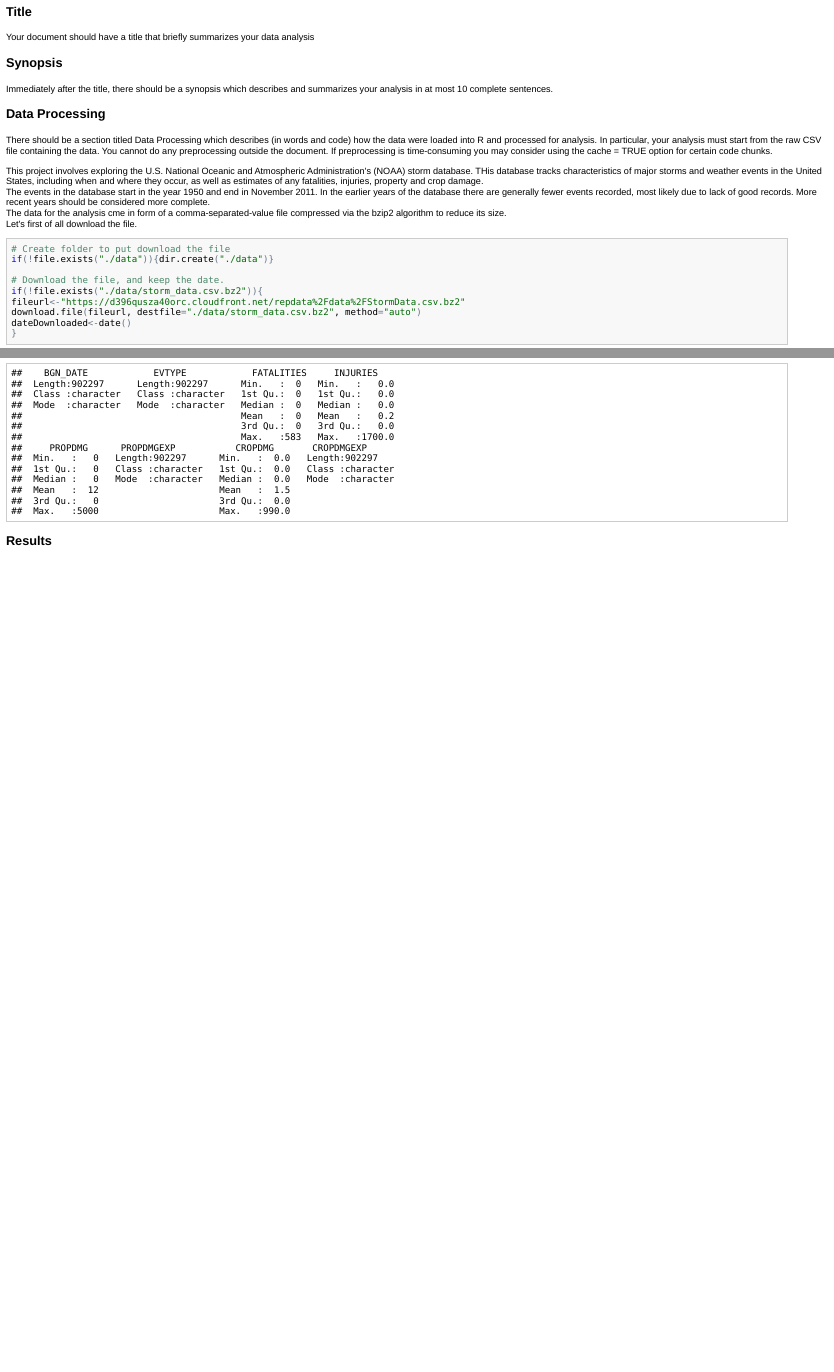
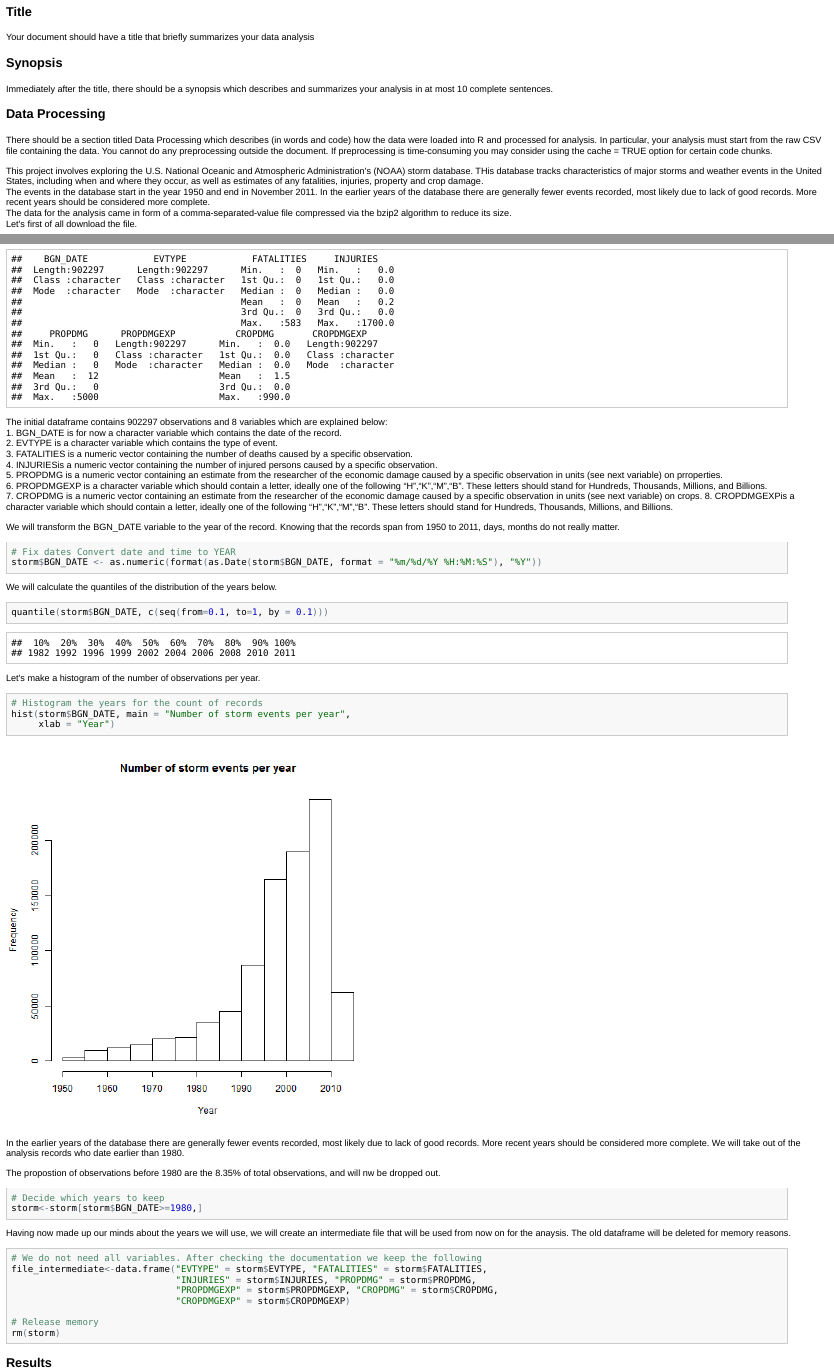
Before and after one commit to thomasantonakis/RepData_PeerAssessment2, an R Markdown document (report.Rmd): the page in a window 1100 px wide, from 100 px down, and a second part further down, joined at a grey line. The pictures show the output file report.html that the author committed with the source, opened offline.

Commit message:
Up to the intermediate creation in Rmd

````diff
--- a/report.Rmd
+++ b/report.Rmd
@@ -29,7 +29,7 @@ There should be a section titled Data Processing which describes (in words and c
 
 This project involves exploring the U.S. National Oceanic and Atmospheric Administration's (NOAA) storm database. THis database tracks characteristics of major storms and weather events in the United States, including when and where they occur, as well as estimates of any fatalities, injuries, property and crop damage.
 The events in the database start in the year 1950 and end in November 2011. In the earlier years of the database there are generally fewer events recorded, most likely due to lack of good records. More recent years should be considered more complete.
-The data for the  analysis cme in form of a comma-separated-value file compressed via the bzip2 algorithm to reduce its size.
+The data for the  analysis came in form of a comma-separated-value file compressed via the bzip2 algorithm to reduce its size.
 Let's first of all download the file.
 ``` {r download the bz2 file, cache=TRUE}
 # Create folder to put download the file
@@ -76,7 +76,57 @@ str(storm)
 summary(storm)
 ```
 
-The initial dataframe contains
+The initial dataframe contains `r dim(storm)[1]` observations and `r dim(storm)[2]` variables which are explained below:
+1. BGN_DATE is for now a character variable which contains the date of the record.
+2. EVTYPE is a character variable which contains the type of event.
+3. FATALITIES is a numeric vector containing the number of deaths caused by a specific observation.
+4. INJURIESis a numeric vector containing the number of injured persons caused by a specific observation.
+5. PROPDMG is a numeric vector containing an estimate from the researcher of the economic damage caused by a specific observation in units (see next variable) on prroperties.
+6. PROPDMGEXP is a character variable which should contain a letter, ideally one of the following "H","K","M","B". These letters should stand for Hundreds, Thousands, Millions, and Billions.
+7. CROPDMG is a numeric vector containing an estimate from the researcher of the economic damage caused by a specific observation in units (see next variable) on crops.
+8. CROPDMGEXPis a character variable which should contain a letter, ideally one of the following "H","K","M","B". These letters should stand for Hundreds, Thousands, Millions, and Billions.
+
+We will transform the BGN_DATE variable to the year of the record. Knowing that the records span from 1950 to 2011, days, months do not really matter.
+
+```{r transform into year}
+# Fix dates Convert date and time to YEAR
+storm$BGN_DATE <- as.numeric(format(as.Date(storm$BGN_DATE, format = "%m/%d/%Y %H:%M:%S"), "%Y"))
+```
+
+We will calculate the quantiles of the distribution of the years below.
+```{r quantiles}
+quantile(storm$BGN_DATE, c(seq(from=0.1, to=1, by = 0.1)))
+```
+
+Let's make a histogram of the number of observations per year.
+```{r init hist for years}
+# Histogram the years for the count of records
+hist(storm$BGN_DATE, main = "Number of storm events per year",
+     xlab = "Year")
+```
+
+In the earlier years of the database there are generally fewer events recorded, most likely due to lack of good records. More recent years should be considered more complete.  We will take out of the analysis records who date earlier than 1980.
+
+The propostion of observations before 1980 are the `r round(sum(storm$BGN_DATE<1980)/nrow(storm)*100, 2)`% of total observations, and will nw be dropped out.
+
+```{r take out old observations}
+# Decide which years to keep
+storm<-storm[storm$BGN_DATE>=1980,]
+```
+
+Having now made up our minds about the years we will use, we will create an intermediate file that will be used from now on for the anaysis. The old dataframe will be deleted for memory reasons.
+
+```{r intermediate}
+# We do not need all variables. After checking the documentation we keep the following
+file_intermediate<-data.frame("EVTYPE" = storm$EVTYPE, "FATALITIES" = storm$FATALITIES,
+                              "INJURIES" = storm$INJURIES, "PROPDMG" = storm$PROPDMG,
+                              "PROPDMGEXP" = storm$PROPDMGEXP, "CROPDMG" = storm$CROPDMG,
+                              "CROPDMGEXP" = storm$CROPDMGEXP)
+
+# Release memory
+rm(storm)
+```
+
 
 ### Results
 
````
Also changed, not shown: script.R (+3 -1 lines), cache/init hist for years_d61a7f5d98120b27e38f7236cd258f1b.RData (added), cache/intermediate_35546fe39662517111a8958d92bed352.RData (added), cache/quantiles_1df43fbb9325eaf4352d5c4a71f69808.RData (added), cache/take out old observations_f3e5ca27982d510d30a560e69a2d5e03.RData (added), cache/transform into year_c06dc4b37b85bc7dffeeb251ed7d419d.RData (added), figure/init hist for years.png (added), report.html, report.md, 10 other files.
